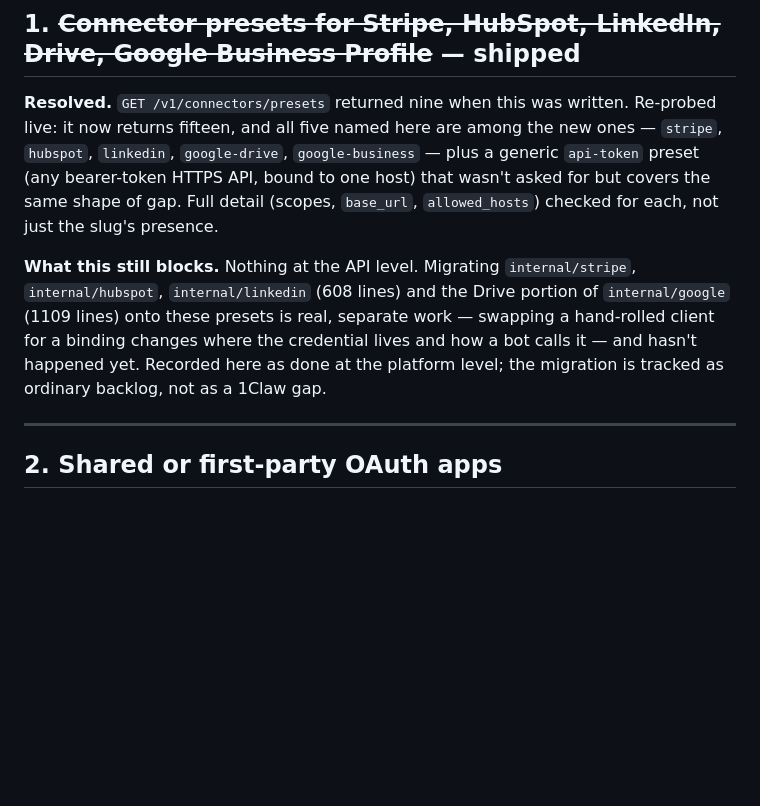
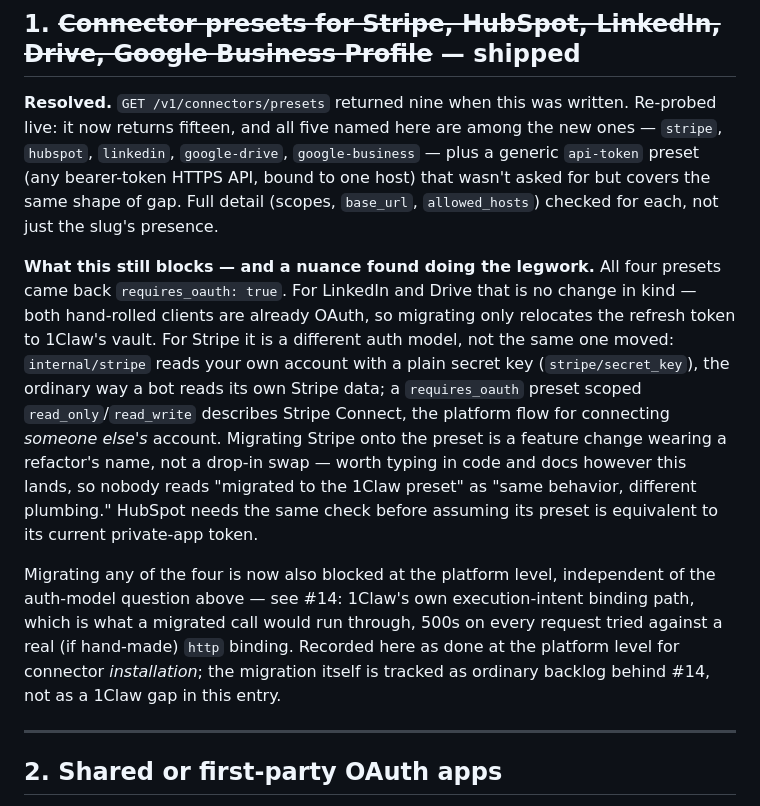
Before and after one commit to redbotster/nanobots, a Markdown page: docs/1claw-feature-requests.md, the part around one of its changes. Drawn GitHub-style; blank space fills up the shorter version.

```diff
--- a/docs/1claw-feature-requests.md
+++ b/docs/1claw-feature-requests.md
@@ -37,13 +37,28 @@ HTTPS API, bound to one host) that wasn't asked for but covers the same
 shape of gap. Full detail (scopes, `base_url`, `allowed_hosts`) checked for
 each, not just the slug's presence.
 
-**What this still blocks.** Nothing at the API level. Migrating
-`internal/stripe`, `internal/hubspot`, `internal/linkedin` (608 lines) and
-the Drive portion of `internal/google` (1109 lines) onto these presets is
-real, separate work — swapping a hand-rolled client for a binding changes
-where the credential lives and how a bot calls it — and hasn't happened
-yet. Recorded here as done at the platform level; the migration is tracked
-as ordinary backlog, not as a 1Claw gap.
+**What this still blocks — and a nuance found doing the legwork.** All four
+presets came back `requires_oauth: true`. For LinkedIn and Drive that is no
+change in kind — both hand-rolled clients are already OAuth, so migrating
+only relocates the refresh token to 1Claw's vault. For Stripe it is a
+different auth model, not the same one moved: `internal/stripe` reads your
+own account with a plain secret key (`stripe/secret_key`), the ordinary way
+a bot reads its own Stripe data; a `requires_oauth` preset scoped
+`read_only`/`read_write` describes Stripe Connect, the platform flow for
+connecting *someone else's* account. Migrating Stripe onto the preset is a
+feature change wearing a refactor's name, not a drop-in swap — worth typing
+in code and docs however this lands, so nobody reads "migrated to the 1Claw
+preset" as "same behavior, different plumbing." HubSpot needs the same
+check before assuming its preset is equivalent to its current private-app
+token.
+
+Migrating any of the four is now also blocked at the platform level,
+independent of the auth-model question above — see #14: 1Claw's own
+execution-intent binding path, which is what a migrated call would run
+through, 500s on every request tried against a real (if hand-made) `http`
+binding. Recorded here as done at the platform level for connector
+*installation*; the migration itself is tracked as ordinary backlog behind
+#14, not as a 1Claw gap in this entry.
 
 ---
 
```
Also changed, not shown: other parts of docs/1claw-feature-requests.md (+60 -0 lines).
